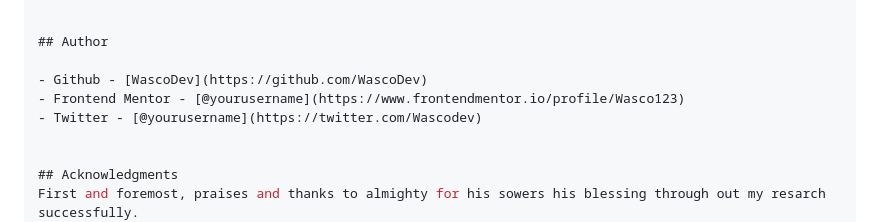
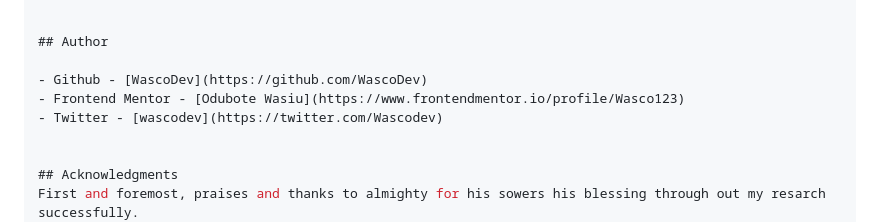
Before and after one commit to WascoDev/notifacations, a Markdown page: README.md, the part around the change printed below. Drawn GitHub-style.

```diff
--- a/README.md
+++ b/README.md
@@ -106,8 +106,8 @@ I'm really happy on working on this project. I'm passionate on coding and i'm lo
 ## Author
 
 - Github - [WascoDev](https://github.com/WascoDev)
-- Frontend Mentor - [@yourusername](https://www.frontendmentor.io/profile/Wasco123)
-- Twitter - [@yourusername](https://twitter.com/Wascodev)
+- Frontend Mentor - [Odubote Wasiu](https://www.frontendmentor.io/profile/Wasco123)
+- Twitter - [wascodev](https://twitter.com/Wascodev)
 
 
 ## Acknowledgments
```
Also changed, not shown: other parts of README.md (+2 -2 lines).
